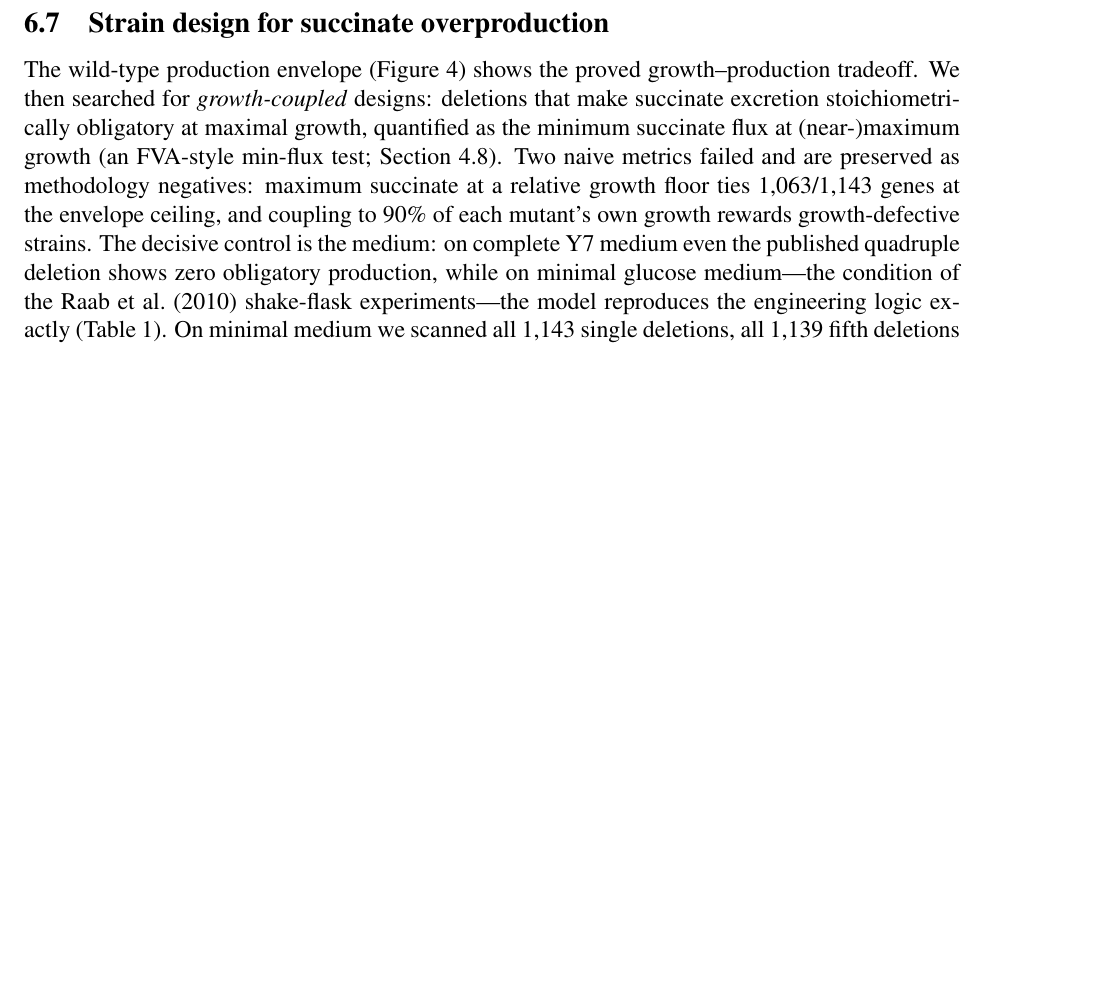
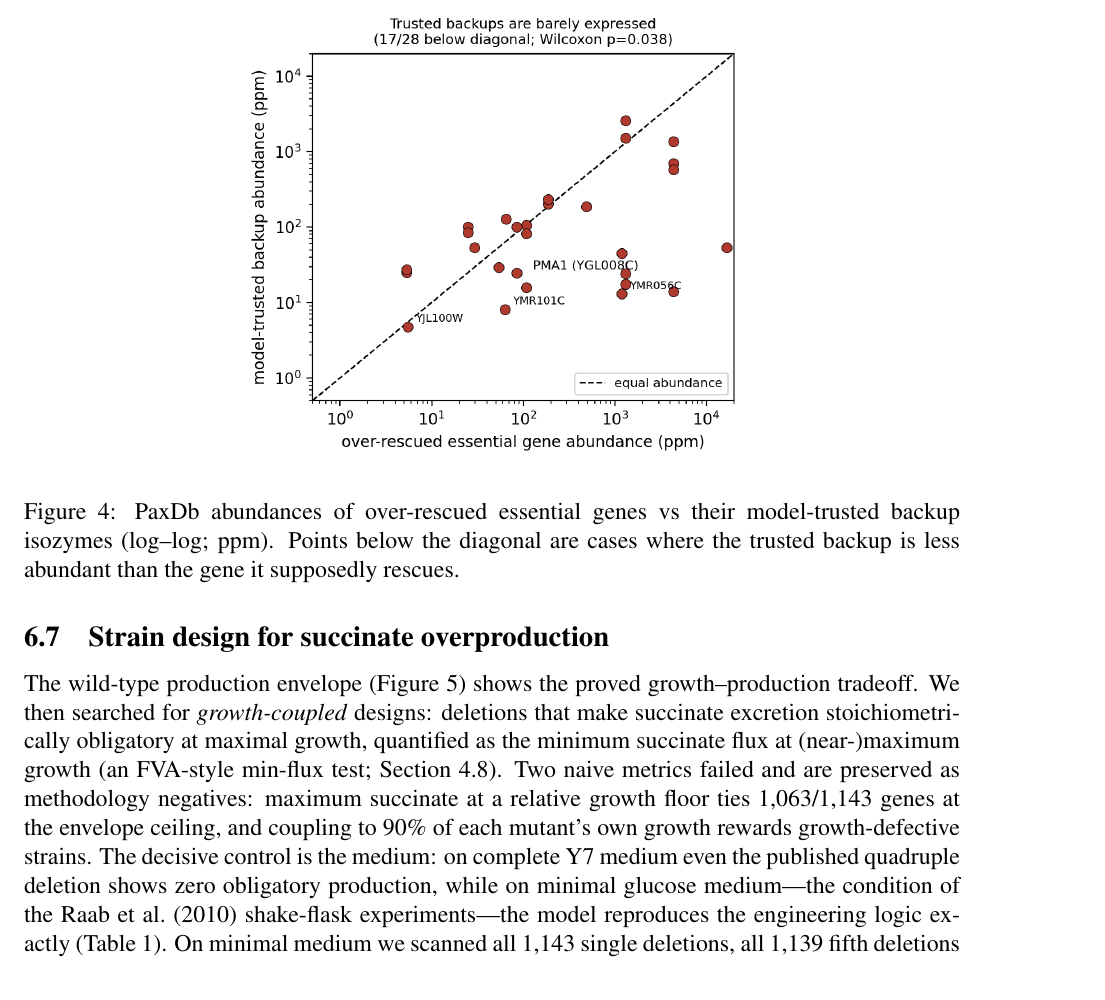
Before and after one commit to uditakankananonononono/mega27-05-yeast-metabolic-twin, a LaTeX paper (paper/main.tex): part of page 13 of 51 before the commit and part of page 13 of 52 after it, cut at the place of the change, the shorter picture padded with empty space. Compiled offline with pdfLaTeX.

Commit message:
Paper: abundance scatter Figure 4 (visually verified p13), now 52pp

```diff
--- a/paper/main.tex
+++ b/paper/main.tex
@@ -442,6 +442,14 @@ $p=0.038$ (\texttt{results/overrescue\_abundance.csv}). The extremes
 are dramatic: PMA1 (4{,}368 ppm) is trusted to be backed up by an
 enzyme at 14.1 ppm---a 310-fold shortfall. The model assumes catalytic
 capacity that the cell never produces.
+\begin{figure}[h]
+\centering\includegraphics[width=0.55\textwidth]{../figures/fig_abundance.png}
+\caption{PaxDb abundances of over-rescued essential genes vs their
+model-trusted backup isozymes (log--log; ppm). Points below the diagonal
+are cases where the trusted backup is less abundant than the gene it
+supposedly rescues.}
+\label{fig:abundance}
+\end{figure}
 
 \paragraph{Cross-species replication.}
 The identical audit on the \emph{E. coli} genome-scale model iML1515
```
Also changed, not shown: figures/fig_abundance.png (added), paper/main.pdf, 3 other files.
